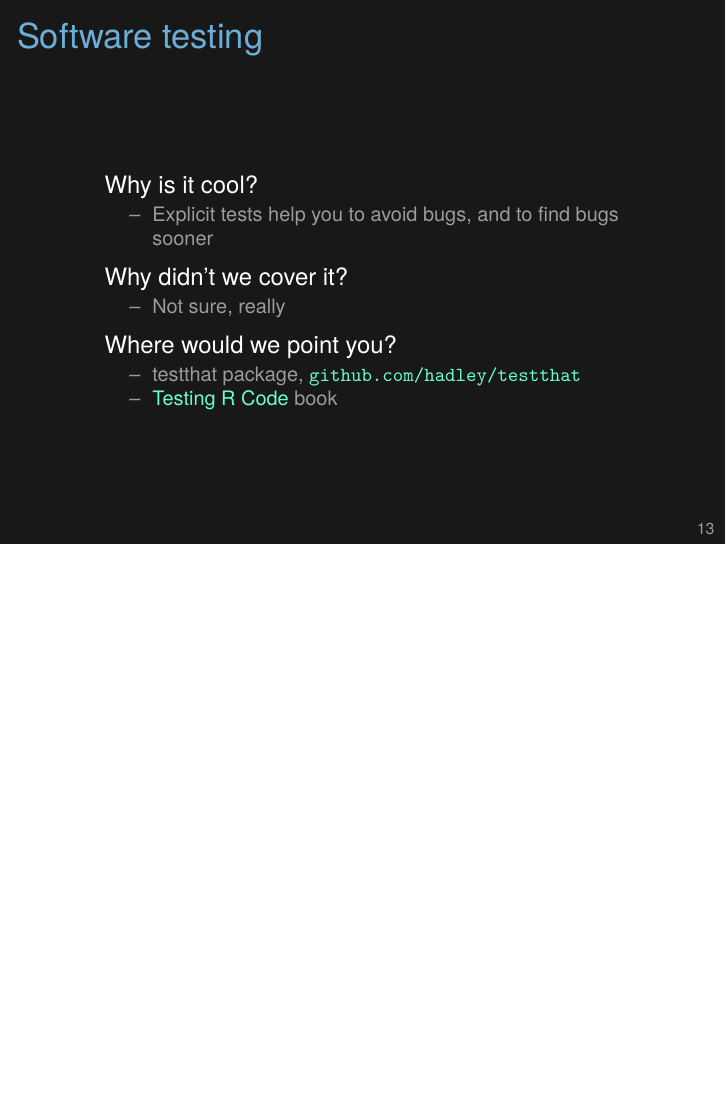
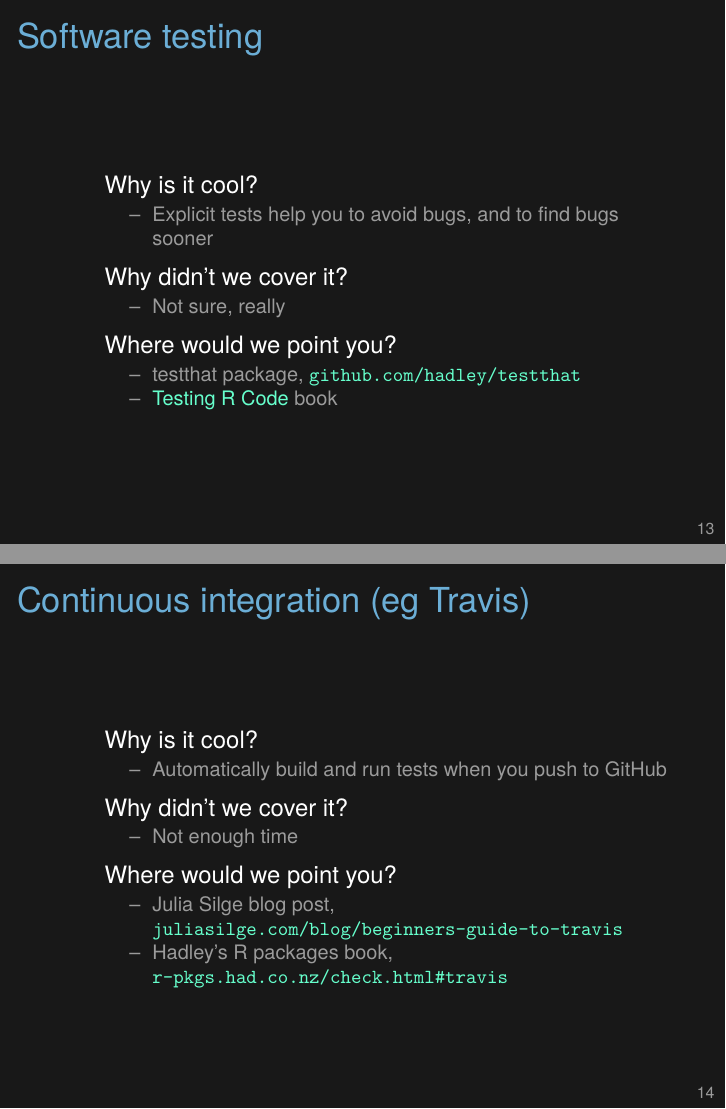
Before and after one commit to SISBID/Reproducible-Research, LaTeX slides (KarlSource/2017_SISBID_3_13_summary_slides.tex): page 13 of 22 before the commit and pages 13 and 14 of 23 after it, the two joined at a grey line, the shorter picture padded with empty space. Compiled offline with XeLaTeX.

Commit message:
Lec 13: mention Travis-CI

```diff
--- a/KarlSource/2017_SISBID_3_13_summary_slides.tex
+++ b/KarlSource/2017_SISBID_3_13_summary_slides.tex
@@ -403,6 +403,32 @@ will be reproducible.
 
 \end{frame}
 
+\begin{frame}[c]{Continuous integration (eg Travis)}
+
+  \bbi
+\item[] Why is it cool?
+  \bi
+  \item Automatically build and run tests when you push to GitHub
+  \ei
+\item[] Why didn't we cover it?
+    \bi
+    \item Not enough time
+    \ei
+\item[] Where would we point you?
+    \bi
+  \item Julia Silge blog post,
+    \href{https://juliasilge.com/blog/beginners-guide-to-travis/}{\tt juliasilge.com/blog/beginners-guide-to-travis}
+  \item Hadley's R packages book,
+    \href{http://r-pkgs.had.co.nz/check.html\#travis}{\tt r-pkgs.had.co.nz/check.html\#travis}
+   \ei
+\ei
+
+ \note{
+   Travis makes it easy to run packages tests regularly.
+ }
+
+\end{frame}
+
 
 
 
```
